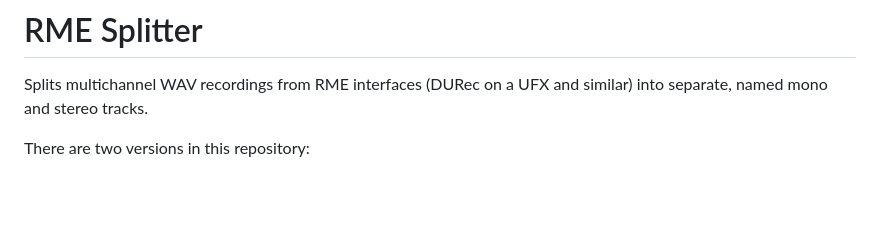
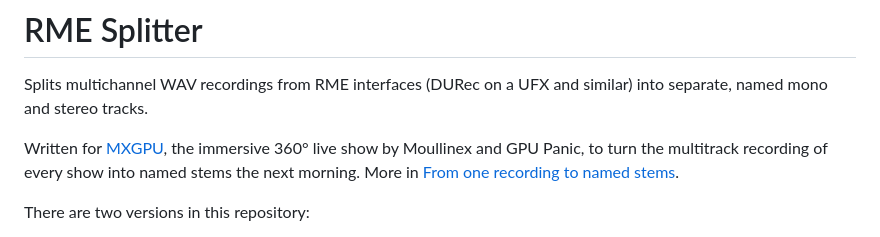
Before and after one commit to ekkolabs/rme-splitter, a Markdown page: README.md, the part around the change. Drawn GitHub-style; blank space fills up the shorter version.

Commit message:
Mention MXGPU and its immersive 360° live show in the README (#1)
Claude-Session: https://claude.ai/code/session_01CwfZGzGgZZWssU5okSGmyg

Co-authored-by: Claude <noreply@anthropic.com>

```diff
--- a/README.md
+++ b/README.md
@@ -1,6 +1,8 @@
 # RME Splitter
 
 Splits multichannel WAV recordings from RME interfaces (DURec on a UFX and similar) into separate, named mono and stereo tracks.
+
+Written for [MXGPU](https://www.mxgpu.net), the immersive 360° live show by Moullinex and GPU Panic, to turn the multitrack recording of every show into named stems the next morning. More in [From one recording to named stems](https://www.mxgpu.net/blog/rme-splitter).
 
 There are two versions in this repository:
 
```
